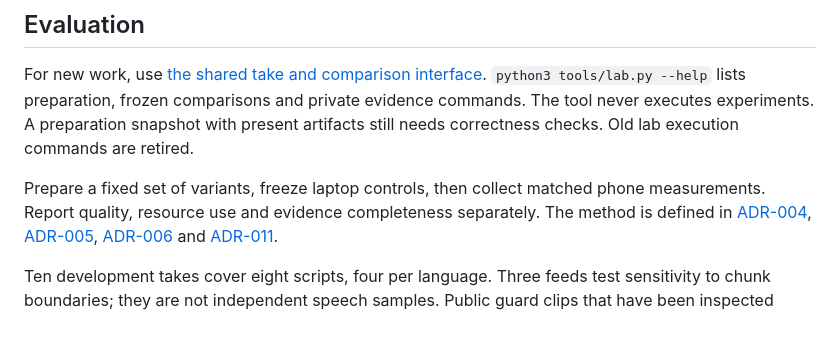
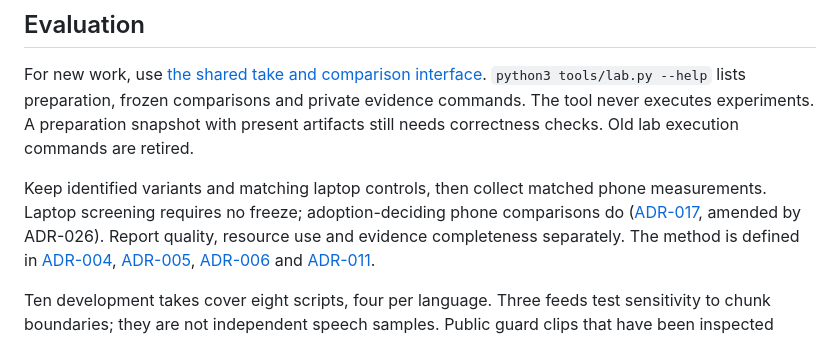
Before and after one commit to dothackerman/pixel-local-dictation, a Markdown page: README.md, the part around one of its changes. GitHub-like rendering.

```diff
--- a/README.md
+++ b/README.md
@@ -153,8 +173,10 @@ evidence commands. The tool never executes experiments. A preparation snapshot
 with present artifacts still needs correctness checks. Old lab execution commands
 are retired.
 
-Prepare a fixed set of variants, freeze laptop controls, then collect matched
-phone measurements. Report quality, resource use and evidence completeness
+Keep identified variants and matching laptop controls, then collect matched
+phone measurements. Laptop screening requires no freeze; adoption-deciding phone
+comparisons do ([ADR-017](adrs/017-shared-take-experiments.md), amended by ADR-026).
+Report quality, resource use and evidence completeness
 separately. The method is defined in [ADR-004](adrs/004-closed-loop.md),
 [ADR-005](adrs/005-dictionary.md), [ADR-006](adrs/006-adapter-evaluator.md) and
 [ADR-011](adrs/011-measurement-contract.md).
```
Also changed, not shown: other parts of README.md (+28 -1 lines).
